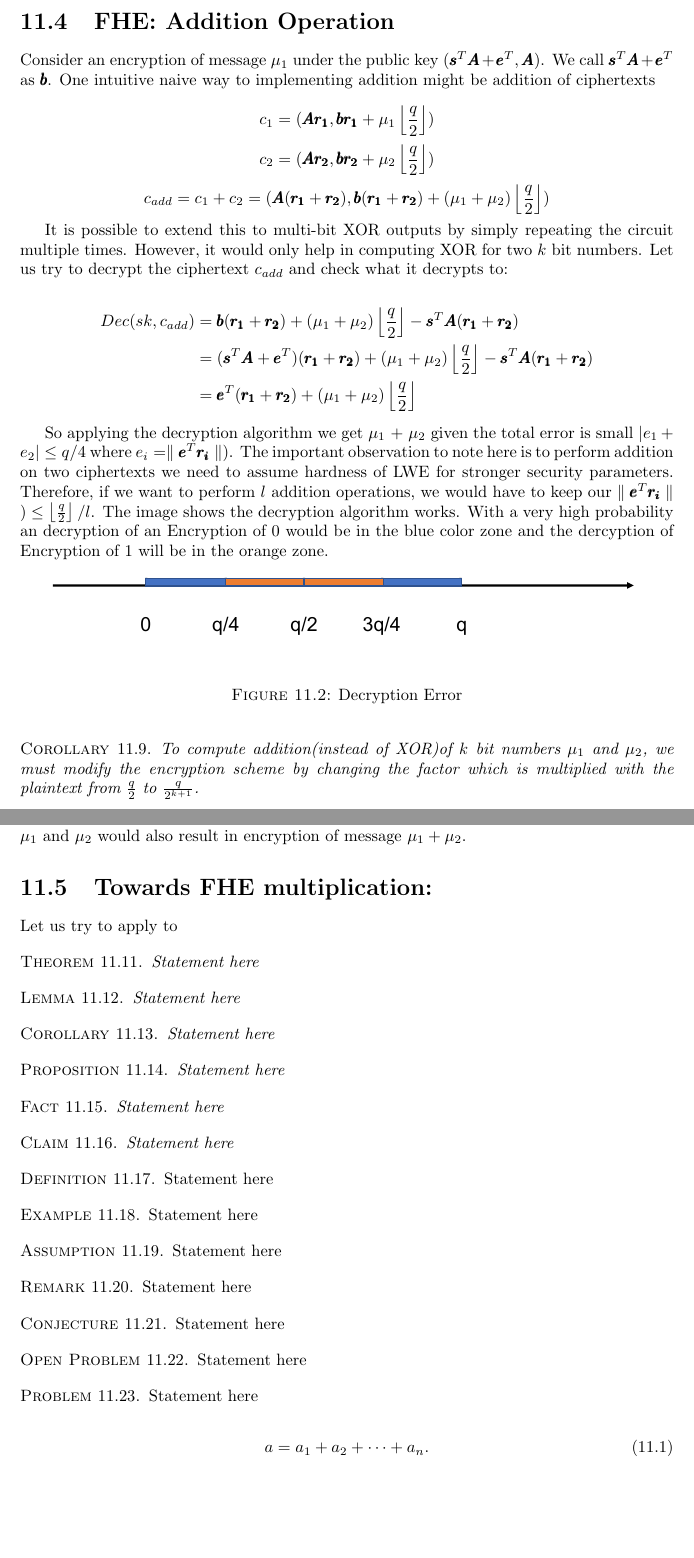
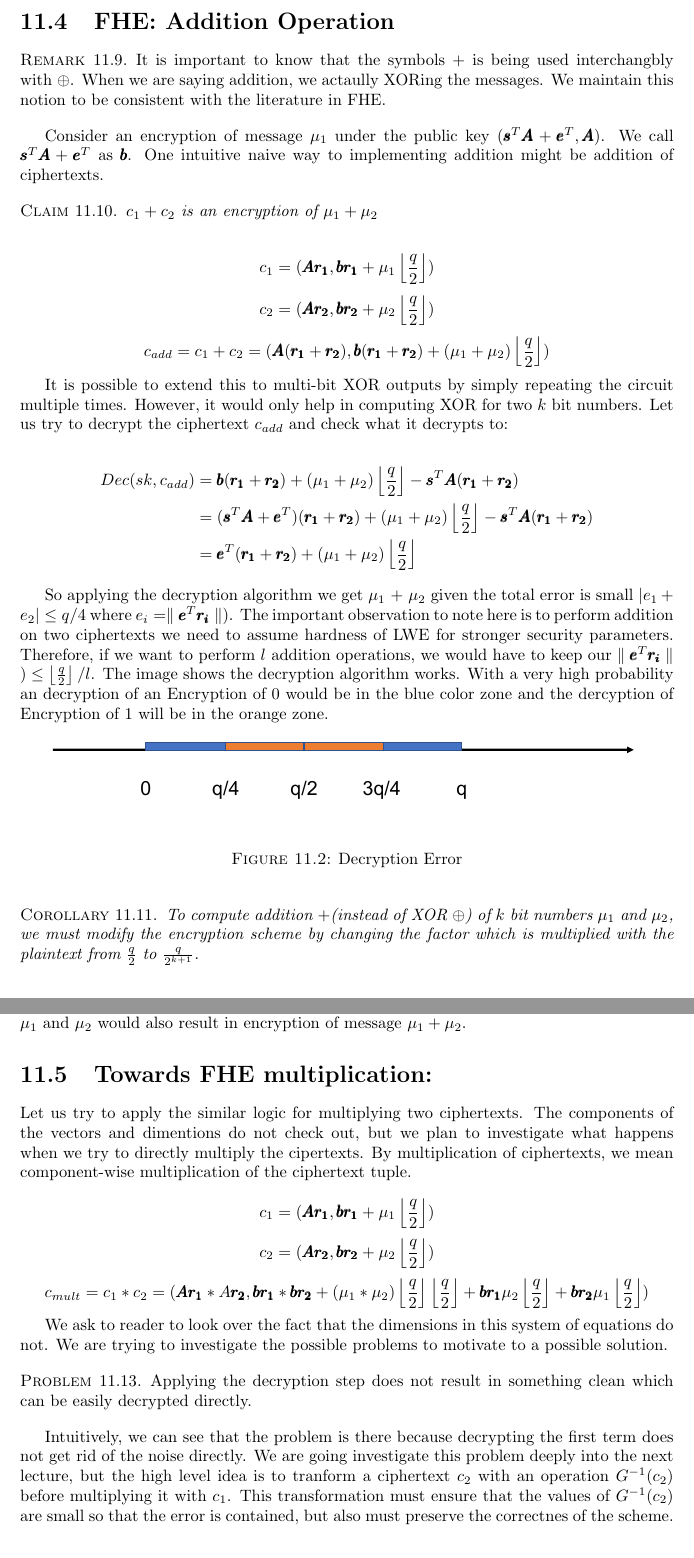
Before and after one commit to sanket1729/cs598dk-scribe, a LaTeX document (scribe-template/template.tex): two parts of pages 5 and 6 of 6, joined at a grey line, cut so that both start at the same text, the shorter picture padded with empty space. Compiled offline with pdfLaTeX.

Commit message:
Done scheme

```diff
--- a/scribe-template/template.tex
+++ b/scribe-template/template.tex
@@ -163,9 +163,16 @@ and output a single bit number. This is equivalent to implementing the XOR opera
 
 \section{FHE: Addition Operation}
 
+\begin{remark}
+	It is important to know that the symbols $+$ is being used interchangbly with $\oplus$. When we are saying addition, we actaully XORing the messages. We maintain this notion to be consistent with the literature in FHE.
+\end{remark}
+
 Consider an encryption of message $\mu_1$ under the public key ($\pmb{s}^{T}\pmb{A} + \pmb{e}^{T}, \pmb{A}$). We call
-$\pmb{s}^{T}\pmb{A} + \pmb{e}^{T}$ as $\pmb{b}$. One intuitive naive way to implementing addition might be addition of
-ciphertexts
+$\pmb{s}^{T}\pmb{A} + \pmb{e}^{T}$ as $\pmb{b}$. One intuitive naive way to implementing addition might be addition of ciphertexts.
+
+\begin{claim}
+	$c_1 + c_2$ is an encryption of $\mu_1 + \mu_2$
+\end{claim}
 
 $$c_1 = ( \pmb{Ar_1}, \pmb{br_1} + \mu_1\floor{\frac{q}{2}} )$$
 $$c_2 = ( \pmb{Ar_2}, \pmb{br_2} + \mu_2\floor{\frac{q}{2}} )$$
@@ -197,7 +204,7 @@ Therefore, if we want to perform $l$ addition operations, we would have to keep
 \end{figure}
 
 \begin{corollary}
-To compute addition(instead of XOR)of $k$ bit numbers $\mu_1$ and $\mu_2$, we must modify the encryption scheme by changing the factor which is multiplied with the plaintext from $\frac{q}{2}$ to $\frac{q}{2^{k+1}}$.
+To compute addition $ + $(instead of XOR $\oplus$) of $k$ bit numbers $\mu_1$ and $\mu_2$, we must modify the encryption scheme by changing the factor which is multiplied with the plaintext from $\frac{q}{2}$ to $\frac{q}{2^{k+1}}$.
 
 $$c_1 = ( \pmb{Ar_1}, \pmb{br_1} + \mu_1\floor{\frac{q}{2^{k+1}}} )$$
 $$c_2 = ( \pmb{Ar_2}, \pmb{br_2} + \mu_2\floor{\frac{q}{2^{k+1}}} )$$
@@ -213,61 +220,15 @@ would also result in encryption of message $\mu_1 + \mu_2$.
 \end{remark}
 
 \section{Towards FHE multiplication:}
-Let us try to apply to
-\begin{theorem}
-Statement here
-\end{theorem}
+Let us try to apply the similar logic for multiplying two ciphertexts. The components of the vectors and dimentions do not check out, but we plan to investigate what happens when we try to directly multiply the cipertexts. By multiplication of ciphertexts, we mean component-wise multiplication of the ciphertext tuple.
 
-\begin{lemma}
-Statement here
-\end{lemma}
+$$c_1 = ( \pmb{Ar_1}, \pmb{br_1} + \mu_1\floor{\frac{q}{2}} )$$
+$$c_2 = ( \pmb{Ar_2}, \pmb{br_2} + \mu_2\floor{\frac{q}{2}} )$$
+$$c_{mult} = c_1 * c_2 = ( \pmb{A}\pmb{r_1} * A \pmb{r_2}, \pmb{b}\pmb{r_1} *\pmb{b}\pmb{r_2} + (\mu_1 * \mu_2)\floor{\frac{q}{2}}\floor{\frac{q}{2}} + \pmb{br_1}\mu_2\floor{\frac{q}{2}} + \pmb{br_2}\mu_1\floor{\frac{q}{2}} )$$
 
-\begin{corollary}
-Statement here
-\end{corollary}
-
-\begin{proposition}
-Statement here
-\end{proposition}
-
-\begin{fact}
-Statement here
-\end{fact}
-
-\begin{claim}
-Statement here
-\end{claim}
-
-\begin{definition}
-Statement here
-\end{definition}
-
-\begin{example}
-Statement here
-\end{example}
-
-\begin{assumption}
-Statement here
-\end{assumption}
-
-\begin{remark}
-Statement here
-\end{remark}
-
-\begin{conjecture}
-Statement here
-\end{conjecture}
-
-\begin{openproblem}
-Statement here
-\end{openproblem}
+We ask to reader to look over the fact that the dimensions in this system of equations do not. We are trying to investigate the possible problems to motivate to a possible solution.
 
 \begin{problem}
-Statement here
+	Applying the decryption step does not result in something clean which can be easily decrypted directly.
 \end{problem}
-
-
-\noindent
-\begin{align}
-a = a_1+a_2+\cdots+a_n.
-\end{align}
+Intuitively, we can see that the problem is there because decrypting the first term does not get rid of the noise directly. We are going investigate this problem deeply into the next lecture, but the high level idea is to tranform a ciphertext $c_2$ with an operation $G^{-1}(c_2)$ before multiplying it with $c_1$. This transformation must ensure that the values of $G^{-1}(c_2)$ are small so that the error is contained, but also must preserve the correctnes of the scheme.
```
Also changed, not shown: scribe-template/template.pdf, scribe-template/template.tex (9 more changed lines), 1 other file.
